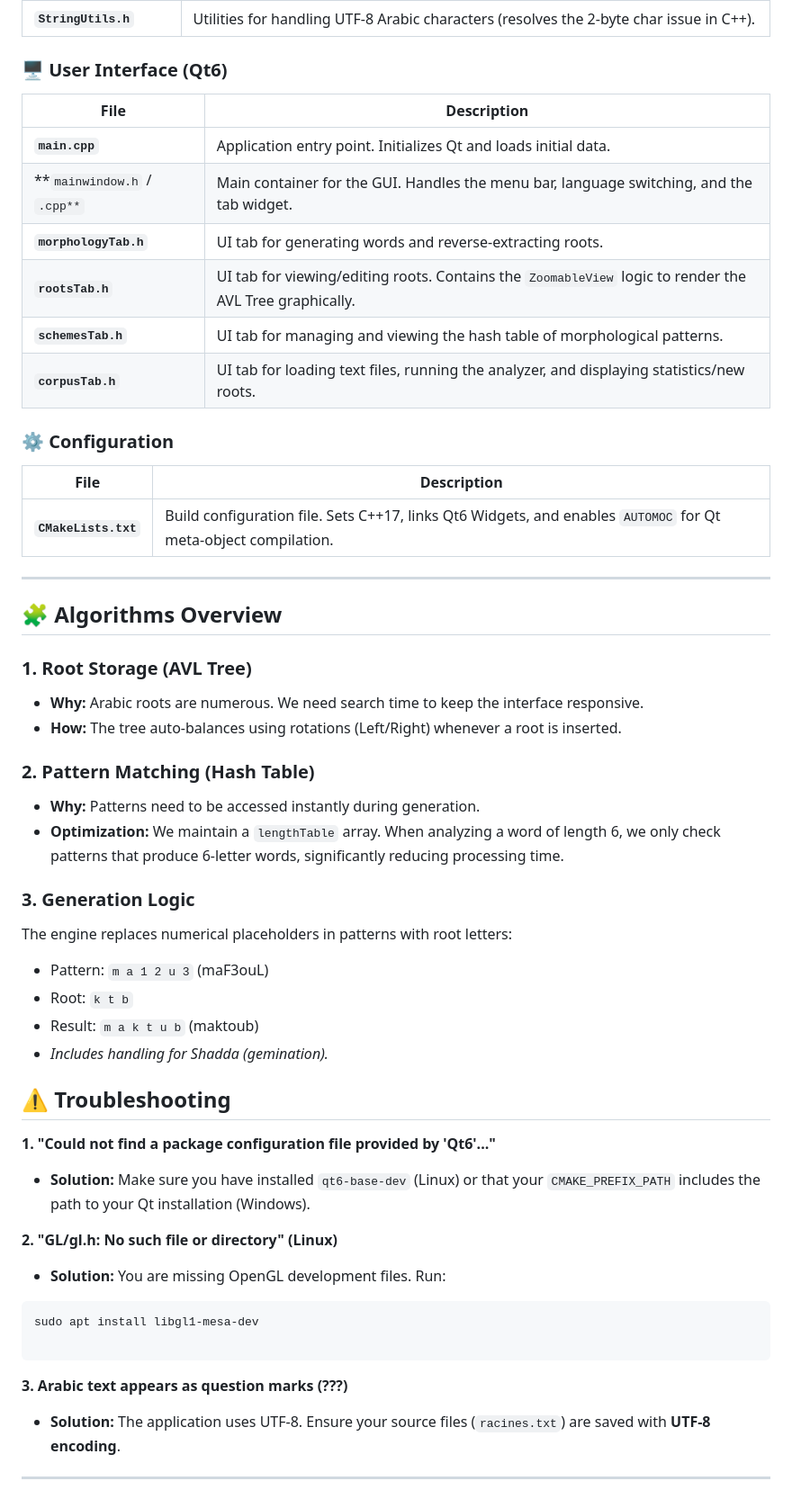
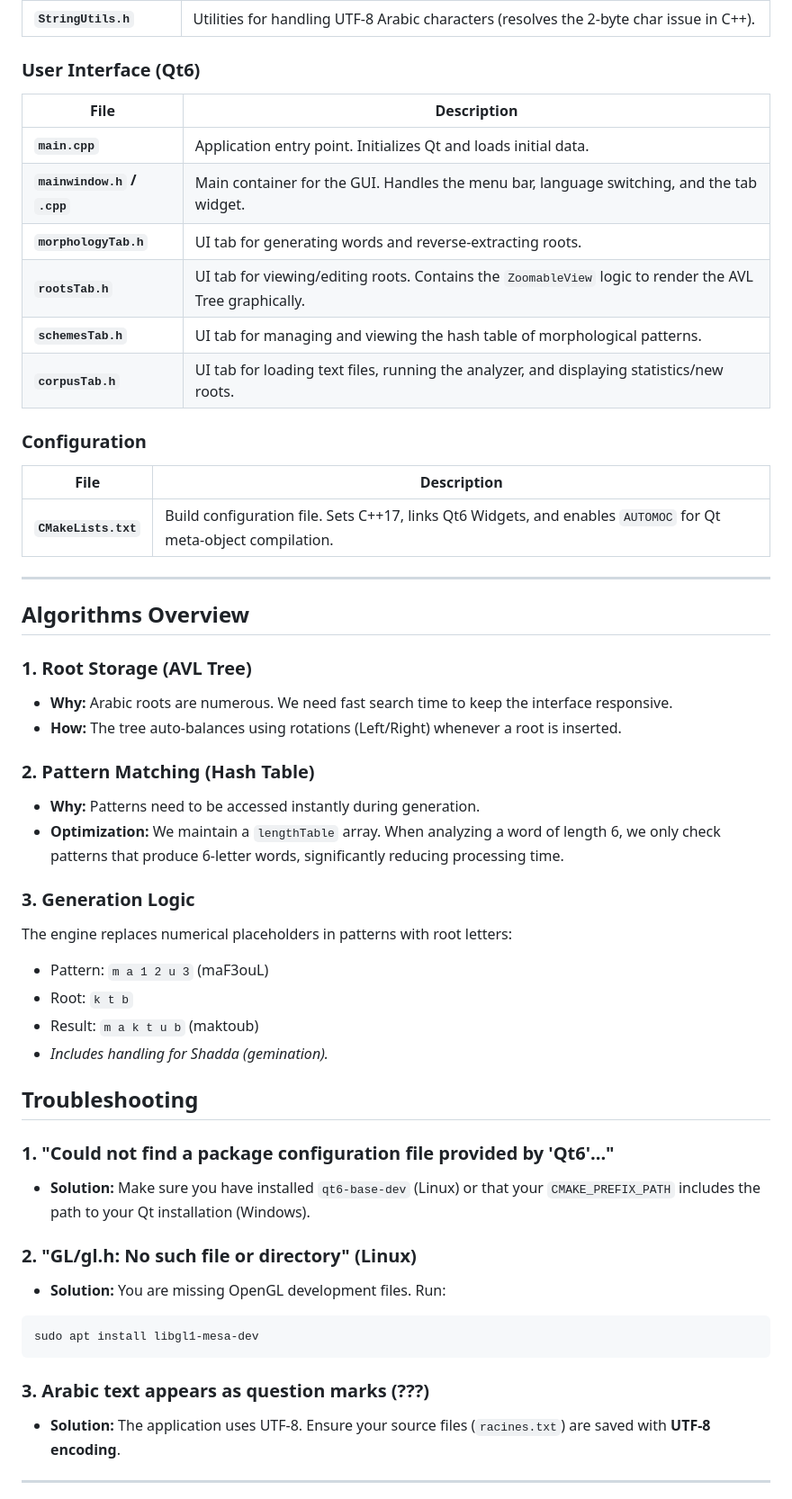
Before and after one commit to AhmedCha/Arabic-Morphology-Engine, a Markdown page: README.md, the part around one of its changes. Shown at 90% size. GitHub-like rendering.

Commit message:
docs: Update README for clarity and organization, including feature and technology sections

````diff
--- a/README.md
+++ b/README.md
@@ -153,18 +165,18 @@ windeployqt.exe Release\ArabicMorphology.exe
 | **`corpusAnalyzer.h`** | Logic for parsing text files, counting word frequencies, and auto-learning new roots. |
 | **`StringUtils.h`** | Utilities for handling UTF-8 Arabic characters (resolves the 2-byte char issue in C++). |
 
-### 🖥️ User Interface (Qt6)
+### User Interface (Qt6)
 
 | File | Description |
 | --- | --- |
 | **`main.cpp`** | Application entry point. Initializes Qt and loads initial data. |
-| **`mainwindow.h` / `.cpp**` | Main container for the GUI. Handles the menu bar, language switching, and the tab widget. |
+| **`mainwindow.h` / `.cpp`** | Main container for the GUI. Handles the menu bar, language switching, and the tab widget. |
 | **`morphologyTab.h`** | UI tab for generating words and reverse-extracting roots. |
 | **`rootsTab.h`** | UI tab for viewing/editing roots. Contains the `ZoomableView` logic to render the AVL Tree graphically. |
 | **`schemesTab.h`** | UI tab for managing and viewing the hash table of morphological patterns. |
 | **`corpusTab.h`** | UI tab for loading text files, running the analyzer, and displaying statistics/new roots. |
 
-### ⚙️ Configuration
+### Configuration
 
 | File | Description |
 | --- | --- |
@@ -172,16 +184,16 @@ windeployqt.exe Release\ArabicMorphology.exe
 
 ---
 
-## 🧩 Algorithms Overview
+## Algorithms Overview
 
 ### 1. Root Storage (AVL Tree)
 
-* **Why:** Arabic roots are numerous. We need  search time to keep the interface responsive.
+* **Why:** Arabic roots are numerous. We need fast search time to keep the interface responsive.
 * **How:** The tree auto-balances using rotations (Left/Right) whenever a root is inserted.
 
 ### 2. Pattern Matching (Hash Table)
 
-* **Why:** Patterns need to be accessed instantly  during generation.
+* **Why:** Patterns need to be accessed instantly during generation.
 * **Optimization:** We maintain a `lengthTable` array. When analyzing a word of length 6, we only check patterns that produce 6-letter words, significantly reducing processing time.
 
 ### 3. Generation Logic
@@ -193,22 +205,21 @@ The engine replaces numerical placeholders in patterns with root letters:
 * Result: `m a k t u b` (maktoub)
 * *Includes handling for Shadda (gemination).*
 
-## ⚠️ Troubleshooting
+## Troubleshooting
 
-**1. "Could not find a package configuration file provided by 'Qt6'..."**
+### 1. "Could not find a package configuration file provided by 'Qt6'..."
 
 * **Solution:** Make sure you have installed `qt6-base-dev` (Linux) or that your `CMAKE_PREFIX_PATH` includes the path to your Qt installation (Windows).
 
-**2. "GL/gl.h: No such file or directory" (Linux)**
+### 2. "GL/gl.h: No such file or directory" (Linux)
 
 * **Solution:** You are missing OpenGL development files. Run:
 
 ```bash
 sudo apt install libgl1-mesa-dev
-
 ```
 
-**3. Arabic text appears as question marks (???)**
+### 3. Arabic text appears as question marks (???)
 
 * **Solution:** The application uses UTF-8. Ensure your source files (`racines.txt`) are saved with **UTF-8 encoding**.
 
````
Also changed, not shown: other parts of README.md (+63 -51 lines).
